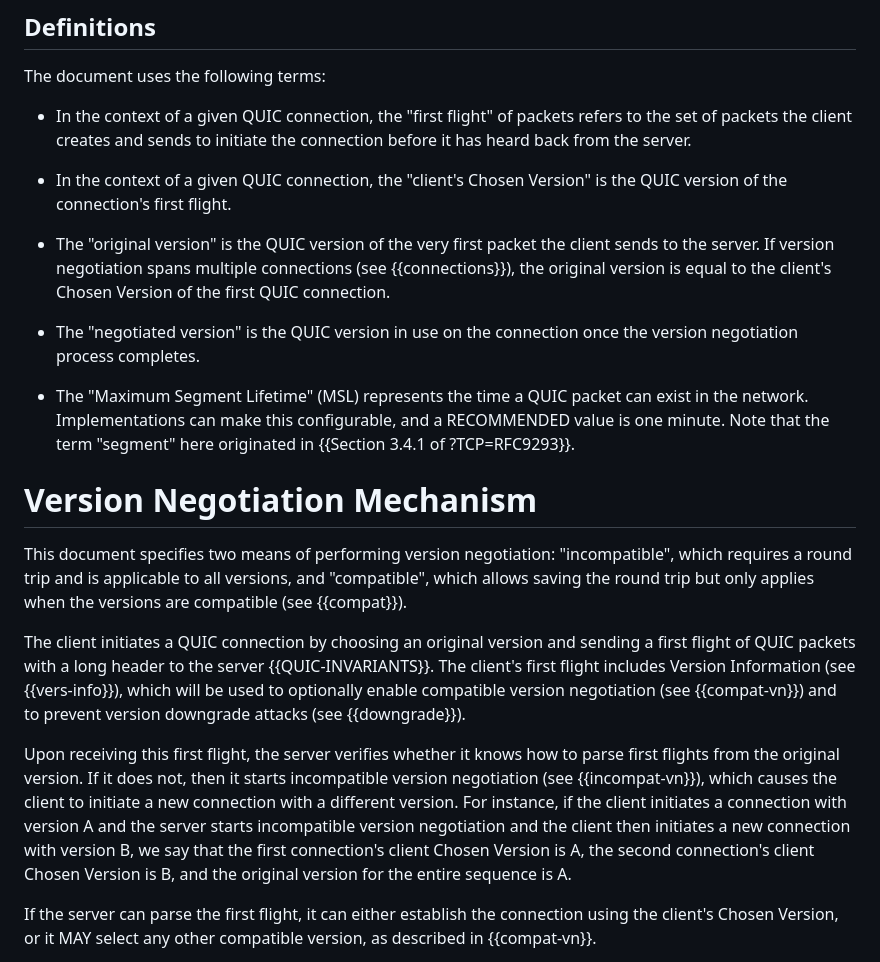
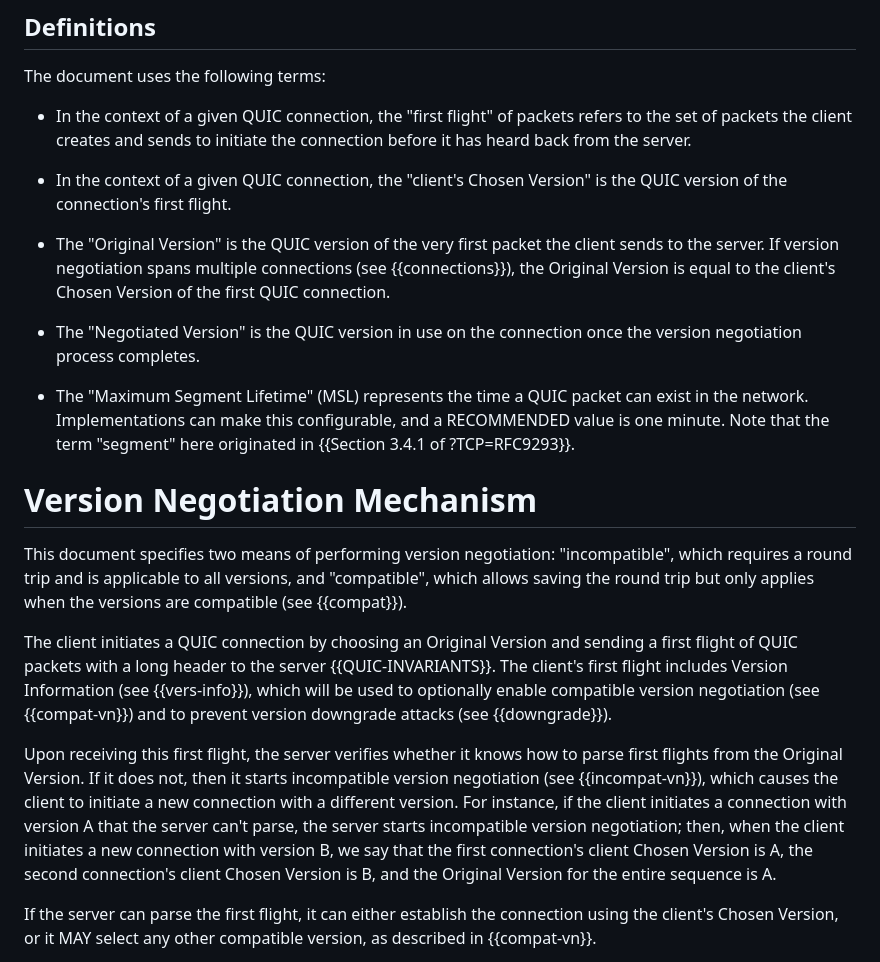
Before and after one commit to quicwg/version-negotiation, a Markdown page: draft-ietf-quic-version-negotiation.md, the part around one of its changes. Rendered like a GitHub page.

```diff
--- a/draft-ietf-quic-version-negotiation.md
+++ b/draft-ietf-quic-version-negotiation.md
@@ -97,12 +97,12 @@ The document uses the following terms:
 * In the context of a given QUIC connection, the "client's Chosen Version" is
   the QUIC version of the connection's first flight.
 
-* The "original version" is the QUIC version of the very first packet the client
+* The "Original Version" is the QUIC version of the very first packet the client
   sends to the server. If version negotiation spans multiple connections (see
-  {{connections}}), the original version is equal to the client's Chosen Version
+  {{connections}}), the Original Version is equal to the client's Chosen Version
   of the first QUIC connection.
 
-* The "negotiated version" is the QUIC version in use on the connection once the
+* The "Negotiated Version" is the QUIC version in use on the connection once the
   version negotiation process completes.
 
 * The "Maximum Segment Lifetime" (MSL) represents the time a QUIC packet can
@@ -118,7 +118,7 @@ This document specifies two means of performing version negotiation:
 and "compatible", which allows saving the round trip but only applies when the
 versions are compatible (see {{compat}}).
 
-The client initiates a QUIC connection by choosing an original version and
+The client initiates a QUIC connection by choosing an Original Version and
 sending a first flight of QUIC packets with a long header to the server
 {{QUIC-INVARIANTS}}. The client's first flight includes Version Information (see
 {{vers-info}}), which will be used to optionally enable compatible version
@@ -126,13 +126,14 @@ negotiation (see {{compat-vn}}) and to prevent version downgrade attacks (see
 {{downgrade}}).
 
 Upon receiving this first flight, the server verifies whether it knows how to
-parse first flights from the original version. If it does not, then it starts
+parse first flights from the Original Version. If it does not, then it starts
 incompatible version negotiation (see {{incompat-vn}}), which causes the client
 to initiate a new connection with a different version. For instance, if the
-client initiates a connection with version A and the server starts incompatible
-version negotiation and the client then initiates a new connection with version
+client initiates a connection with version A that the server can't parse,
+the server starts incompatible version negotiation; then, when the client
+initiates a new connection with version
 B, we say that the first connection's client Chosen Version is A, the second
-connection's client Chosen Version is B, and the original version for the entire
+connection's client Chosen Version is B, and the Original Version for the entire
 sequence is A.
 
 If the server can parse the first flight, it can either establish the connection
```
Also changed, not shown: other parts of draft-ietf-quic-version-negotiation.md (+34 -34 lines).
